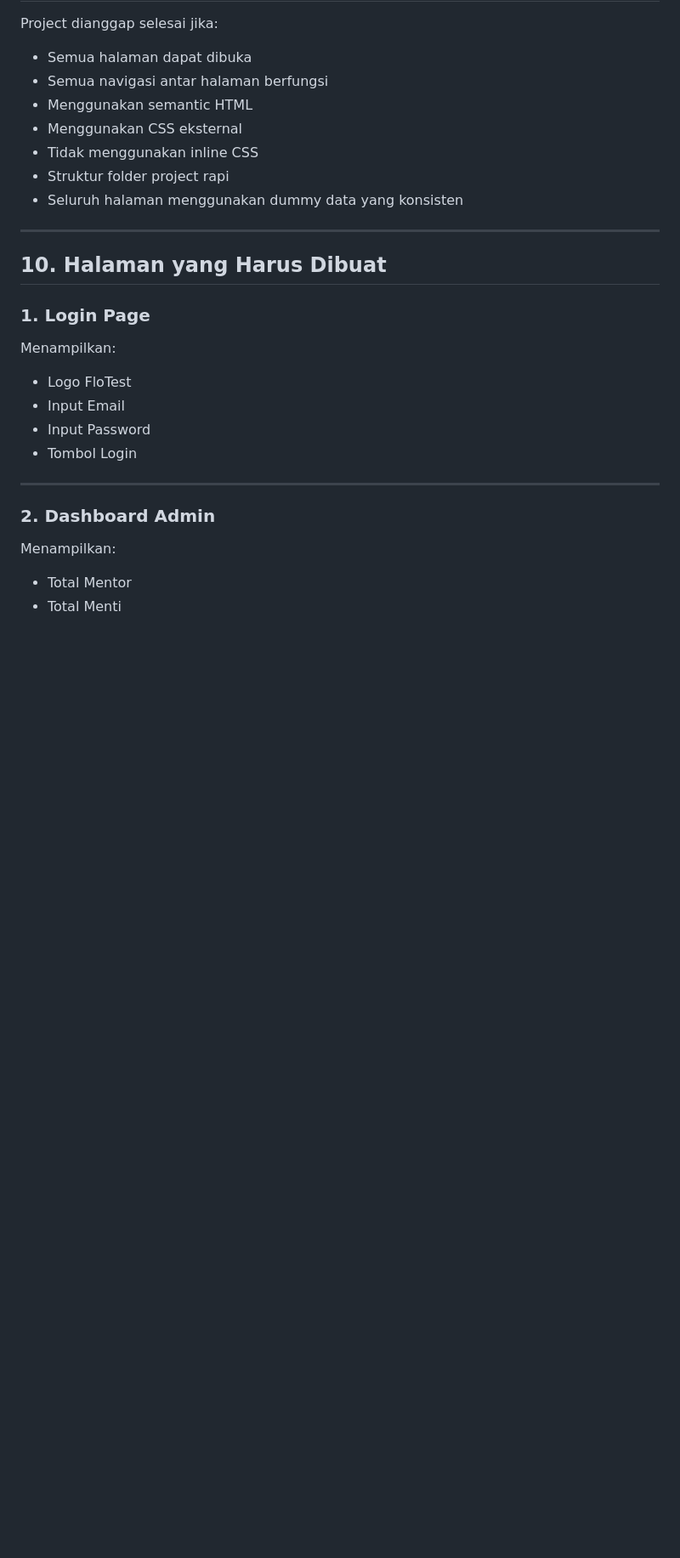
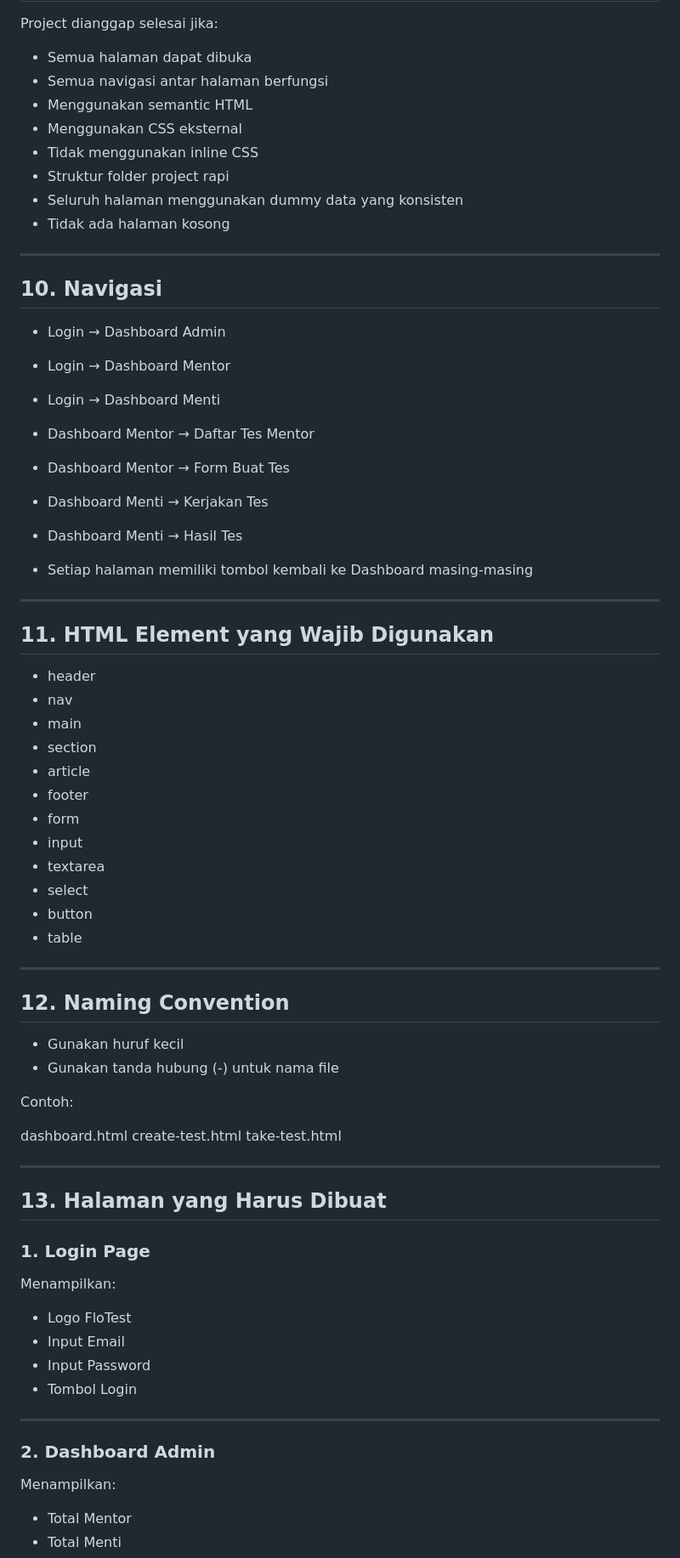
Before and after one commit to yurasera/FloTest-Seed-Level, a Markdown page: README.md, the part around one of its changes. Shown at 85% size. Drawn GitHub-style; blank space fills up the shorter version.

Commit message:
refactor: update README with navigation and HTML element requirements

```diff
--- a/README.md
+++ b/README.md
@@ -155,11 +156,58 @@ Project dianggap selesai jika:
 * Tidak menggunakan inline CSS
 * Struktur folder project rapi
 * Seluruh halaman menggunakan dummy data yang konsisten
+* Tidak ada halaman kosong
+
+---
+
+## 10. Navigasi
+
+- Login → Dashboard Admin
+- Login → Dashboard Mentor
+- Login → Dashboard Menti
+
+- Dashboard Mentor → Daftar Tes Mentor
+- Dashboard Mentor → Form Buat Tes
+
+- Dashboard Menti → Kerjakan Tes
+- Dashboard Menti → Hasil Tes
+
+- Setiap halaman memiliki tombol kembali ke Dashboard masing-masing
+
+---
+
+## 11. HTML Element yang Wajib Digunakan
+
+- header
+- nav
+- main
+- section
+- article
+- footer
+- form
+- input
+- textarea
+- select
+- button
+- table
+
+---
+
+## 12. Naming Convention
+
+- Gunakan huruf kecil
+- Gunakan tanda hubung (-) untuk nama file
+
+Contoh:
+
+dashboard.html
+create-test.html
+take-test.html
 
 ---
 
 
-## 10. Halaman yang Harus Dibuat
+## 13. Halaman yang Harus Dibuat
 
 ### 1. Login Page
 
```
Also changed, not shown: other parts of README.md (+2 -1 lines).
